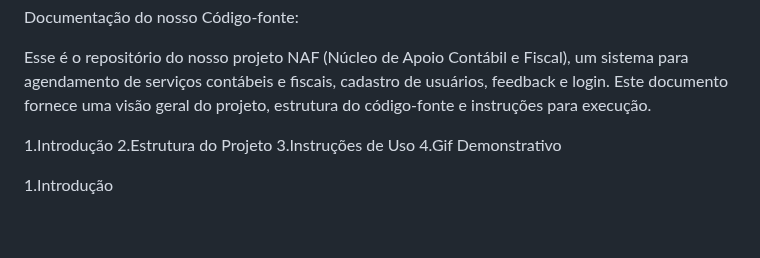
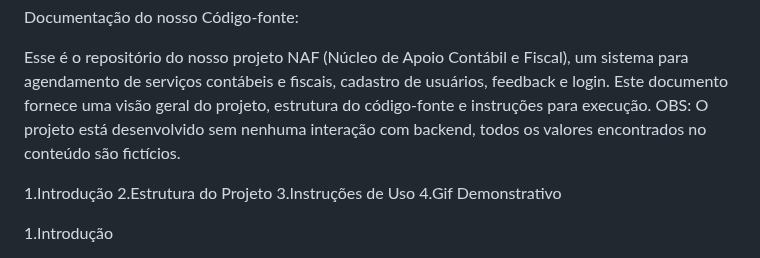
Before and after one commit to felipetech4/MVP, a Markdown page: README.md, the part around the change. Drawn GitHub-style; blank space fills up the shorter version.

Commit message:
finalizando o README

```diff
--- a/README.md
+++ b/README.md
@@ -16,6 +16,7 @@ Requisitos Funcionais e Não Funcionais do nosso MVP:
 Documentação do nosso Código-fonte:
 
 Esse é o repositório do nosso projeto NAF (Núcleo de Apoio Contábil e Fiscal), um sistema para agendamento de serviços contábeis e fiscais, cadastro de usuários, feedback e login. Este documento fornece uma visão geral do projeto, estrutura do código-fonte e instruções para execução.
+OBS: O projeto está desenvolvido sem nenhuma interação com backend, todos os valores encontrados no conteúdo são fictícios.
 
 1.Introdução
 2.Estrutura do Projeto
```
